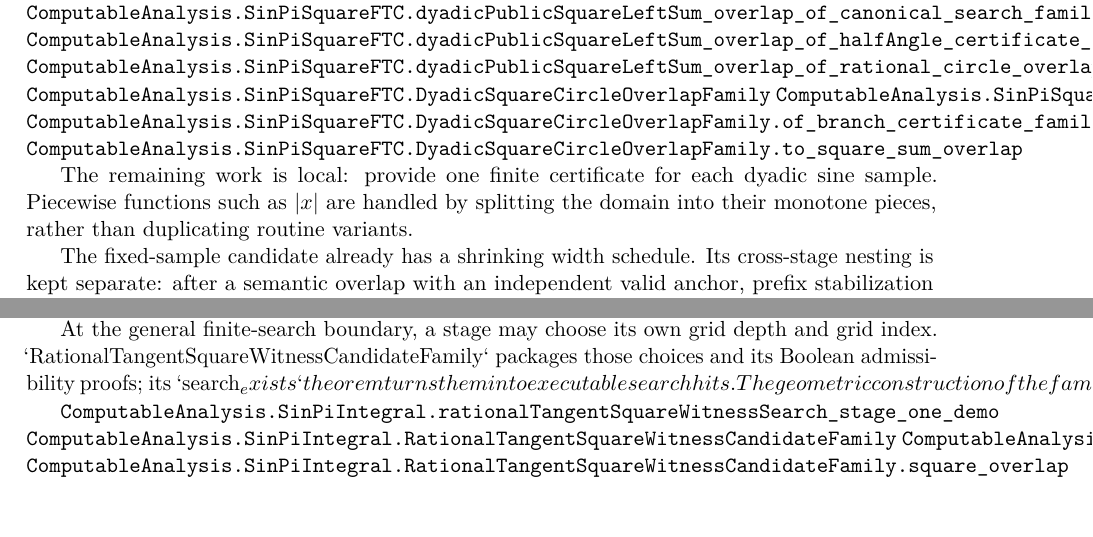
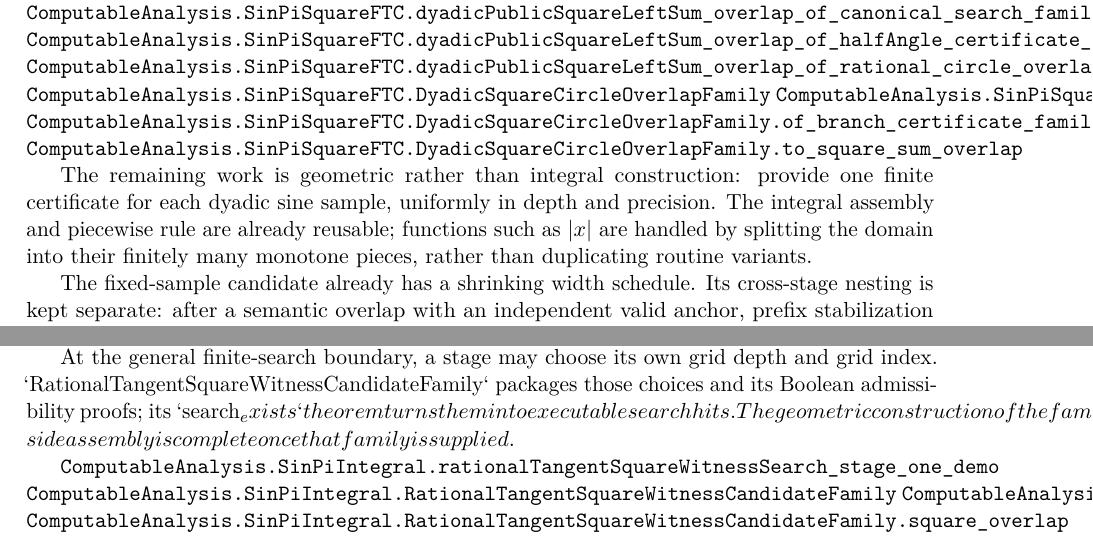
Before and after one commit to liuyao12/computable-analysis, a LaTeX thesis (blueprint/src/web.tex, which reads blueprint/src/03-integrals.tex, blueprint/src/06-effective-calculus.tex): two parts of pages 52 and 67 of 106, joined at a grey line, cut so that both start at the same text. Compiled offline with pdfLaTeX.

Commit message:
Clarify geometric sine proof frontier

```diff
--- a/blueprint/src/03-integrals.tex
+++ b/blueprint/src/03-integrals.tex
@@ -1128,10 +1128,11 @@ sum is formalized once and reused:
 \lean{ComputableAnalysis.SinPiSquareFTC.DyadicSquareCircleOverlapFamily.to_square_sum_overlap}
 \leanok
 
-The remaining work is local: provide one finite certificate for each dyadic
-sine sample.  Piecewise functions such as \(|x|\) are handled by splitting
-the domain into their monotone pieces, rather than duplicating routine
-variants.
+The remaining work is geometric rather than integral construction: provide
+one finite certificate for each dyadic sine sample, uniformly in depth and
+precision.  The integral assembly and piecewise rule are already reusable;
+functions such as \(|x|\) are handled by splitting the domain into their
+finitely many monotone pieces, rather than duplicating routine variants.
 
 The fixed-sample candidate already has a shrinking width schedule.  Its
 cross-stage nesting is kept separate: after a semantic overlap with an
--- a/blueprint/src/06-effective-calculus.tex
+++ b/blueprint/src/06-effective-calculus.tex
@@ -574,7 +574,8 @@ At the general finite-search boundary, a stage may choose its own grid depth
 and grid index.  `RationalTangentSquareWitnessCandidateFamily` packages those
 choices and its Boolean admissibility proofs; its `search_exists` theorem
 turns them into executable search hits.  The geometric construction of the
-family remains a separate obligation.
+family remains a separate obligation; the calculus-side assembly is complete
+once that family is supplied.
 
 \lean{ComputableAnalysis.SinPiIntegral.rationalTangentSquareWitnessSearch_stage_one_demo}
 \lean{ComputableAnalysis.SinPiIntegral.RationalTangentSquareWitnessCandidateFamily}
```
